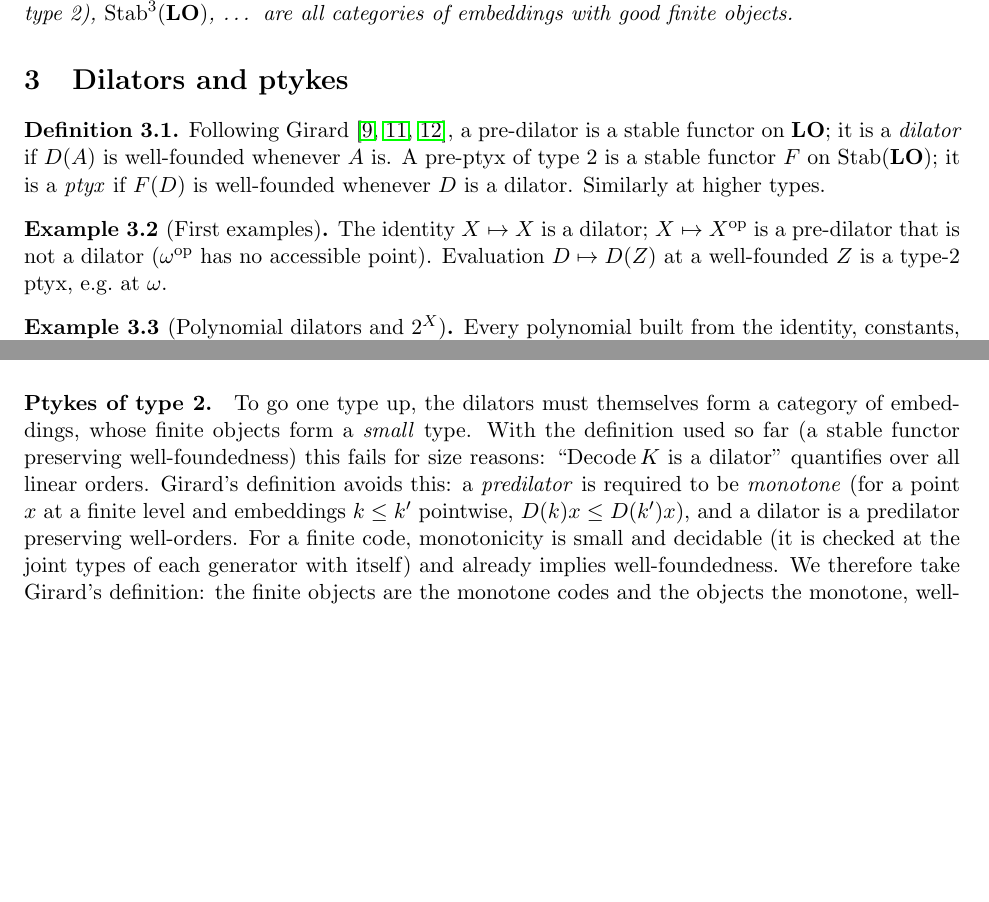
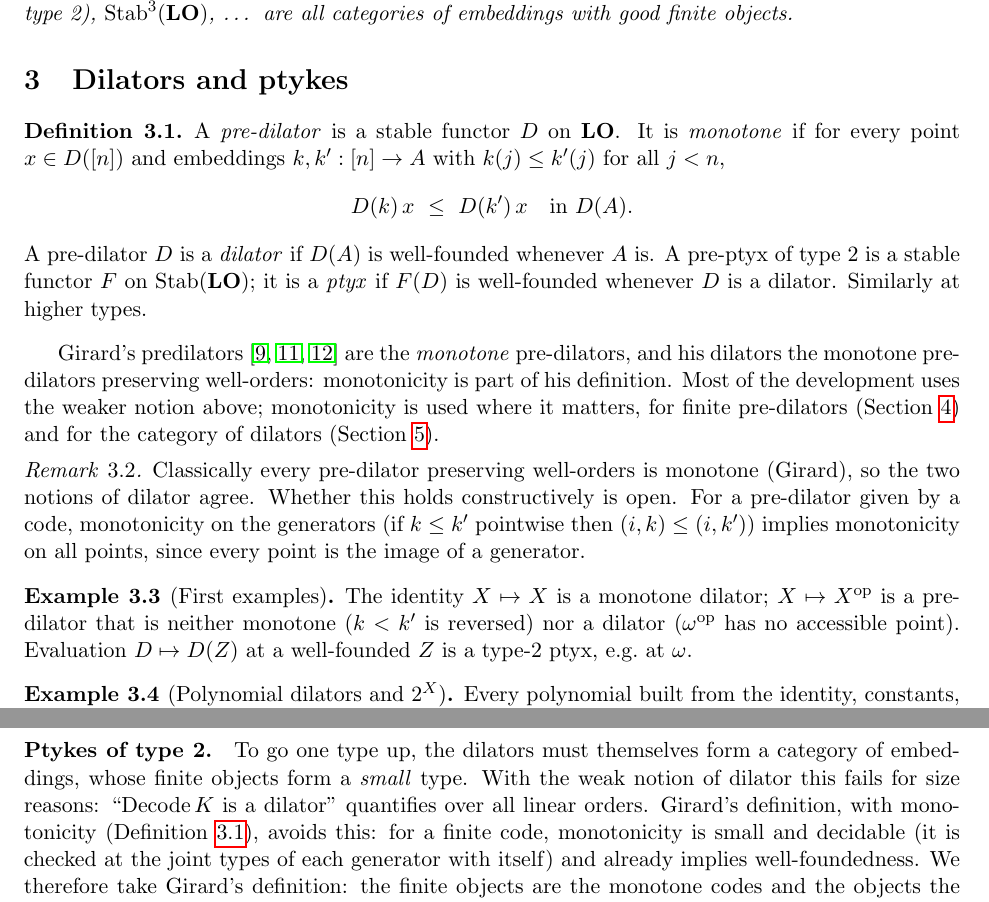
Before and after one commit to coquand/domain-semantics, a LaTeX paper (UNIT/ptykes-catemb.tex): two parts of pages 3 and 5 of 9 before the commit and two parts of pages 3 and 6 of 9 after it, joined at a grey line, cut so that both start at the same text, the shorter picture padded with empty space. Compiled offline with pdfLaTeX.

Commit message:
ptykes-catemb: define monotonicity with dilators (Girard's predilators), refer to it later
Co-Authored-By: Claude Opus 5.5 <noreply@anthropic.com>

```diff
--- a/UNIT/ptykes-catemb.tex
+++ b/UNIT/ptykes-catemb.tex
@@ -172,19 +172,37 @@ finite objects.
 
 \section{Dilators and ptykes}
 
-\begin{definition}
-Following Girard~\cite{Gir81,GirPTLC,GN}, a pre-dilator is a stable functor
-on $\LO$; it is a \emph{dilator} if
-$D(A)$ is well-founded whenever $A$ is. A pre-ptyx of type~2 is a stable
-functor $F$ on $\Stab(\LO)$; it is a \emph{ptyx} if $F(D)$ is
-well-founded whenever $D$ is a dilator. Similarly at higher types.
+\begin{definition}\label{def:dil}
+A \emph{pre-dilator} is a stable functor $D$ on $\LO$. It is
+\emph{monotone} if for every point $x\in D([n])$ and embeddings
+$k,k':[n]\to A$ with $k(j)\le k'(j)$ for all $j<n$,
+\[ D(k)\,x\ \le\ D(k')\,x \quad\text{in } D(A). \]
+A pre-dilator $D$ is a \emph{dilator} if $D(A)$ is well-founded whenever
+$A$ is. A pre-ptyx of type~2 is a stable functor $F$ on $\Stab(\LO)$; it is
+a \emph{ptyx} if $F(D)$ is well-founded whenever $D$ is a dilator. Similarly
+at higher types.
 \end{definition}
 
+Girard's predilators~\cite{Gir81,GirPTLC,GN} are the \emph{monotone}
+pre-dilators, and his dilators the monotone pre-dilators preserving
+well-orders: monotonicity is part of his definition. Most of the
+development uses the weaker notion above; monotonicity is used where it
+matters, for finite pre-dilators (Section~\ref{sec:girard}) and for the
+category of dilators (Section~\ref{sec:ua}).
+
+\begin{remark}
+Classically every pre-dilator preserving well-orders is monotone (Girard),
+so the two notions of dilator agree. Whether this holds constructively is
+open. For a pre-dilator given by a code, monotonicity on the generators
+(if $k\le k'$ pointwise then $(i,k)\le(i,k')$) implies monotonicity on all
+points, since every point is the image of a generator.
+\end{remark}
+
 \begin{example}[First examples]
-The identity $X\mapsto X$ is a dilator; $X\mapsto X^{\mathrm{op}}$ is a
-pre-dilator that is not a dilator ($\omega^{\mathrm{op}}$ has no accessible
-point). Evaluation $D\mapsto D(Z)$ at a well-founded $Z$ is a type-2 ptyx,
-e.g.\ at $\omega$.
+The identity $X\mapsto X$ is a monotone dilator; $X\mapsto X^{\mathrm{op}}$
+is a pre-dilator that is neither monotone ($k<k'$ is reversed) nor a dilator
+($\omega^{\mathrm{op}}$ has no accessible point). Evaluation
+$D\mapsto D(Z)$ at a well-founded $Z$ is a type-2 ptyx, e.g.\ at $\omega$.
 \end{example}
 
 \begin{example}[Polynomial dilators and $2^X$]
@@ -367,15 +384,13 @@ has two embeddings).
 
 \paragraph{Ptykes of type 2.} To go one type up, the dilators must
 themselves form a category of embeddings, whose finite objects form a
-\emph{small} type. With the definition used so far (a stable functor
-preserving well-foundedness) this fails for size reasons: ``$\mathrm{Decode}\,K$
-is a dilator'' quantifies over all linear orders. Girard's definition avoids
-this: a \emph{predilator} is required to be \emph{monotone} (for a point $x$
-at a finite level and embeddings $k\le k'$ pointwise, $D(k)x\le D(k')x$), and
-a dilator is a predilator preserving well-orders. For a finite code,
-monotonicity is small and decidable (it is checked at the joint types of each
-generator with itself) and already implies well-foundedness. We therefore
-take Girard's definition: the finite objects are the monotone codes and the
+\emph{small} type. With the weak notion of dilator this fails for size
+reasons: ``$\mathrm{Decode}\,K$ is a dilator'' quantifies over all linear
+orders. Girard's definition, with monotonicity
+(Definition~\ref{def:dil}), avoids this: for a finite code, monotonicity is
+small and decidable (it is checked at the joint types of each generator
+with itself) and already implies well-foundedness. We therefore take
+Girard's definition: the finite objects are the monotone codes and the
 objects the monotone, well-foundedness preserving stable functors.
 Monotonicity and well-foundedness pass to sub-functors, which gives
 pull-backs and directedness. A ptyx of type~2 in Girard's sense is a stable
```
Also changed, not shown: UNIT/ptykes-catemb.pdf, UNIT/ptykes-catemb.tex (23 more changed lines).
